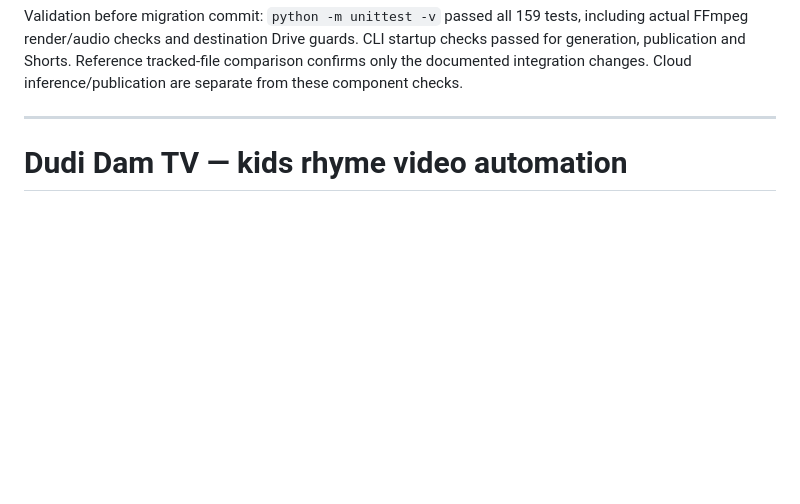
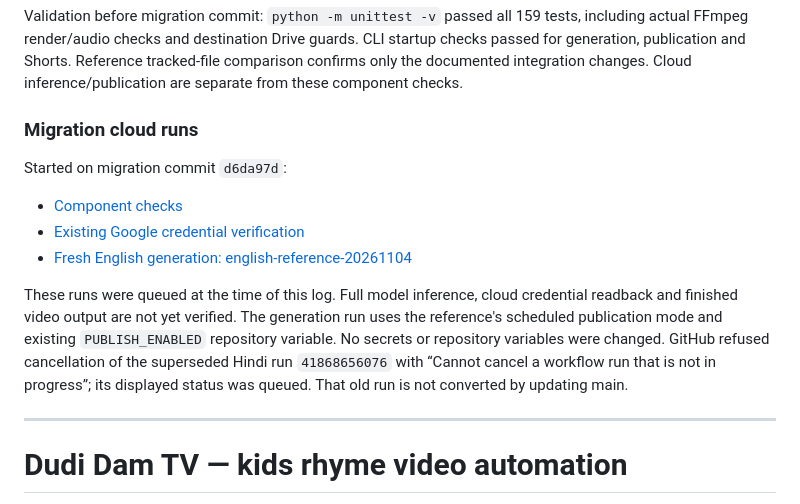
Before and after one commit to Asif-Rezan/youtube-dark-psychology-automation, a Markdown page: README.md, the part around the change. Rendered like a GitHub page; blank space fills up the shorter version.

Commit message:
Record migration validation and queued English cloud runs

```diff
--- a/README.md
+++ b/README.md
@@ -26,6 +26,22 @@ tests, including actual FFmpeg render/audio checks and destination Drive guards.
 CLI startup checks passed for generation, publication and Shorts. Reference
 tracked-file comparison confirms only the documented integration changes.
 Cloud inference/publication are separate from these component checks.
+
+### Migration cloud runs
+
+Started on migration commit `d6da97d`:
+
+- [Component checks](https://github.com/Asif-Rezan/youtube-dark-psychology-automation/actions/runs/41877221554)
+- [Existing Google credential verification](https://github.com/Asif-Rezan/youtube-dark-psychology-automation/actions/runs/41877276827)
+- [Fresh English generation: english-reference-20261104](https://github.com/Asif-Rezan/youtube-dark-psychology-automation/actions/runs/41877430990)
+
+These runs were queued at the time of this log. Full model inference, cloud
+credential readback and finished video output are not yet verified. The
+generation run uses the reference's scheduled publication mode and existing
+`PUBLISH_ENABLED` repository variable. No secrets or repository variables were
+changed. GitHub refused cancellation of the superseded Hindi run `41868656076`
+with “Cannot cancel a workflow run that is not in progress”; its displayed
+status was queued. That old run is not converted by updating main.
 
 ---
 
```
